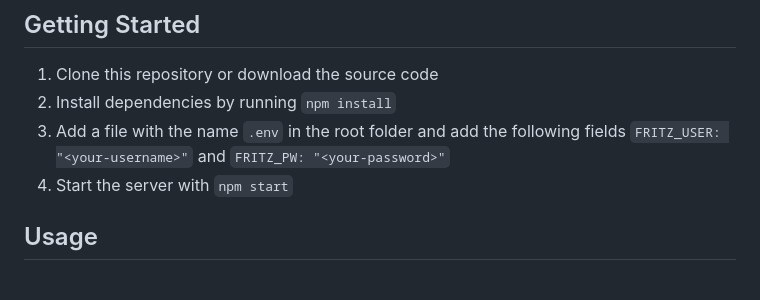
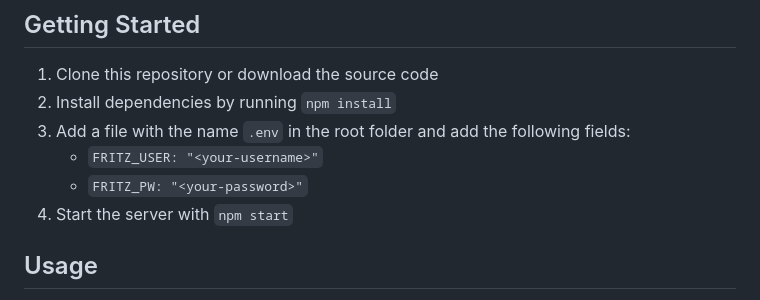
Before and after one commit to marcello-a/fritzbox-api-server, a Markdown page: README.md, the part around the change. Rendered like a GitHub page.

```diff
--- a/README.md
+++ b/README.md
@@ -4,7 +4,9 @@ This is a REST API for controlling Fritz!Box devices using the FritzAPI package
 ## Getting Started
 1. Clone this repository or download the source code
 2. Install dependencies by running `npm install`
-3. Add a file with the name `.env` in the root folder and add the following fields `FRITZ_USER: "<your-username>"` and `FRITZ_PW: "<your-password>"`
+3. Add a file with the name `.env` in the root folder and add the following fields:
+    - `FRITZ_USER: "<your-username>"`
+    - `FRITZ_PW: "<your-password>"`
 4. Start the server with `npm start`
 
 ## Usage
```
